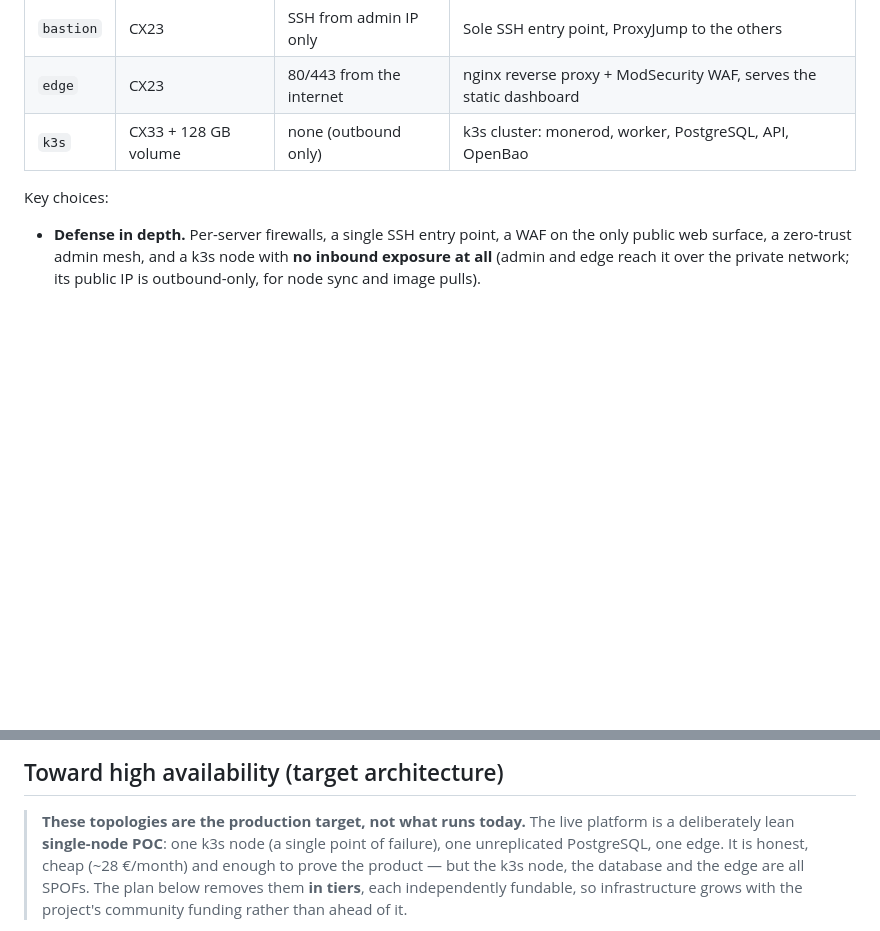
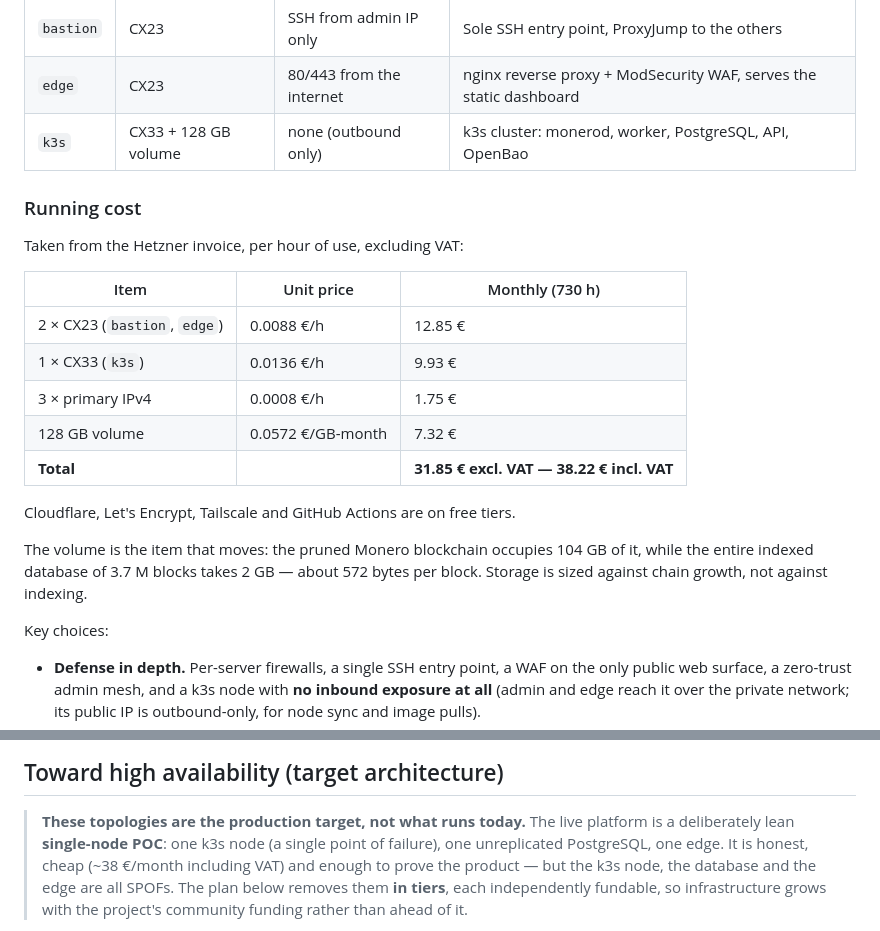
Before and after one commit to nowi333/monerometrics, a Markdown page: README.md, 2 parts joined by grey strips. Drawn GitHub-style; blank space fills up the shorter version.

Commit message:
readme: document running cost from invoice

```diff
--- a/README.md
+++ b/README.md
@@ -144,6 +144,24 @@ flowchart TB
 | `edge` | CX23 | 80/443 from the internet | nginx reverse proxy + ModSecurity WAF, serves the static dashboard |
 | `k3s` | CX33 + 128 GB volume | none (outbound only) | k3s cluster: monerod, worker, PostgreSQL, API, OpenBao |
 
+### Running cost
+
+Taken from the Hetzner invoice, per hour of use, excluding VAT:
+
+| Item | Unit price | Monthly (730 h) |
+| --- | --- | --- |
+| 2 × CX23 (`bastion`, `edge`) | 0.0088 €/h | 12.85 € |
+| 1 × CX33 (`k3s`) | 0.0136 €/h | 9.93 € |
+| 3 × primary IPv4 | 0.0008 €/h | 1.75 € |
+| 128 GB volume | 0.0572 €/GB-month | 7.32 € |
+| **Total** | | **31.85 € excl. VAT — 38.22 € incl. VAT** |
+
+Cloudflare, Let's Encrypt, Tailscale and GitHub Actions are on free tiers.
+
+The volume is the item that moves: the pruned Monero blockchain occupies 104 GB of it, while the
+entire indexed database of 3.7 M blocks takes 2 GB — about 572 bytes per block. Storage is sized
+against chain growth, not against indexing.
+
 Key choices:
 
 - **Defense in depth.** Per-server firewalls, a single SSH entry point, a WAF on the only public
@@ -163,7 +181,7 @@ Key choices:
 
 > **These topologies are the production target, not what runs today.** The live platform is a
 > deliberately lean **single-node POC**: one k3s node (a single point of failure), one
-> unreplicated PostgreSQL, one edge. It is honest, cheap (~28 €/month) and enough to prove the
+> unreplicated PostgreSQL, one edge. It is honest, cheap (~38 €/month including VAT) and enough to prove the
 > product — but the k3s node, the database and the edge are all SPOFs. The plan below removes
 > them **in tiers**, each independently fundable, so infrastructure grows with the project's
 > community funding rather than ahead of it.
```
